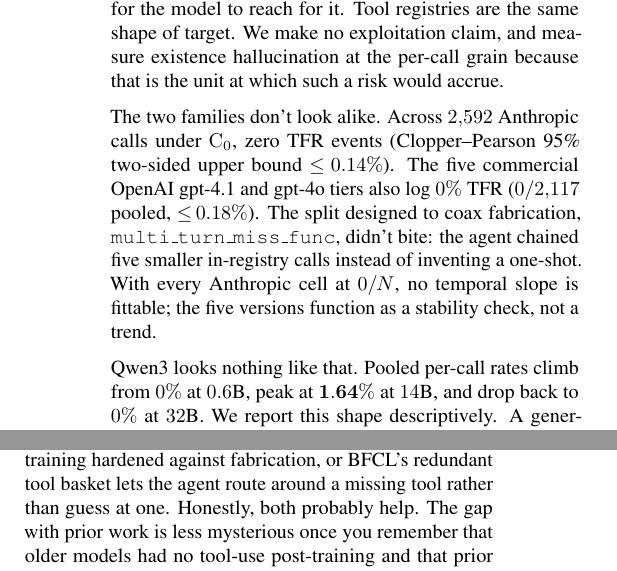
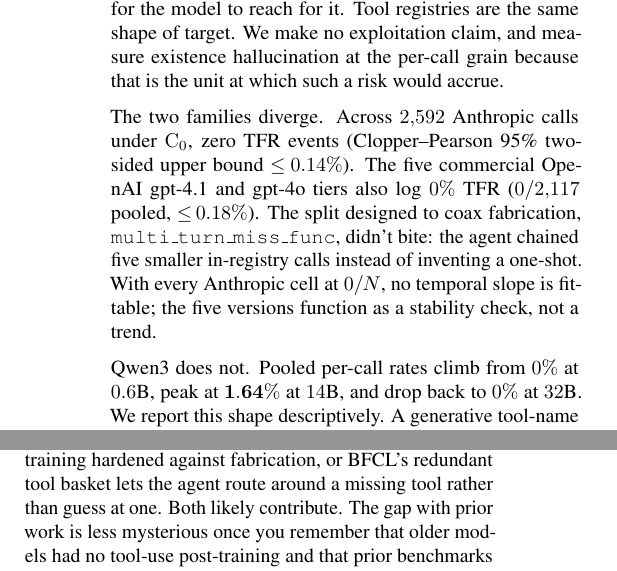
Before and after one commit to Akasxh/tool-fabrication-rate, a LaTeX paper (paper/main.tex, which reads paper/sections/01_introduction.tex, paper/sections/05_results.tex): two parts of the columns of pages 2 and 5 of 11, joined at a grey line, cut so that both start at the same text. Compiled offline with pdfLaTeX.

Commit message:
Polish: apply vetted safe clarity/AI-ism/citation edits from review panel

```diff
--- a/paper/sections/01_introduction.tex
+++ b/paper/sections/01_introduction.tex
@@ -41,7 +41,7 @@
 hallucination at the per-call grain because that is the unit at which
 such a risk would accrue.
 
-The two families don't look alike. Across $2{,}592$ Anthropic calls
+The two families diverge. Across $2{,}592$ Anthropic calls
 under $\mathrm{C}_0$, zero TFR events (Clopper--Pearson 95\% two-sided
 upper bound $\leq\!0.14\%$). The five commercial OpenAI gpt-4.1 and gpt-4o
 tiers also log $0\%$ TFR ($0/2{,}117$ pooled, $\leq\!0.18\%$). The split
@@ -51,7 +51,7 @@
 slope is fittable; the five versions function as a stability check, not
 a trend.
 
-Qwen3 looks nothing like that. Pooled per-call rates climb from
+Qwen3 does not. Pooled per-call rates climb from
 $0\%$ at $0.6$B, peak at $\mathbf{1.64\%}$ at $14$B, and drop back to
 $0\%$ at $32$B. We report this shape descriptively. A generative
 tool-name prior that strengthens with scale before a larger model's
--- a/paper/sections/05_results.tex
+++ b/paper/sections/05_results.tex
@@ -90,7 +90,7 @@
 versions, eleven months, the same null. Two readings fit the data and
 we cannot separate them: post-training hardened against fabrication, or
 BFCL's redundant tool basket lets the agent route around a missing tool
-rather than guess at one. Honestly, both probably help. The gap with
+rather than guess at one. Both likely contribute. The gap with
 prior work is less mysterious once you remember that older models had no
 tool-use post-training and that prior benchmarks aggregated per task
 rather than per call.
```
Also changed, not shown: paper/sections/04_setup.tex (+1 -1 lines), paper/main.pdf, paper/main_camera_ready.pdf, 1 other file.
